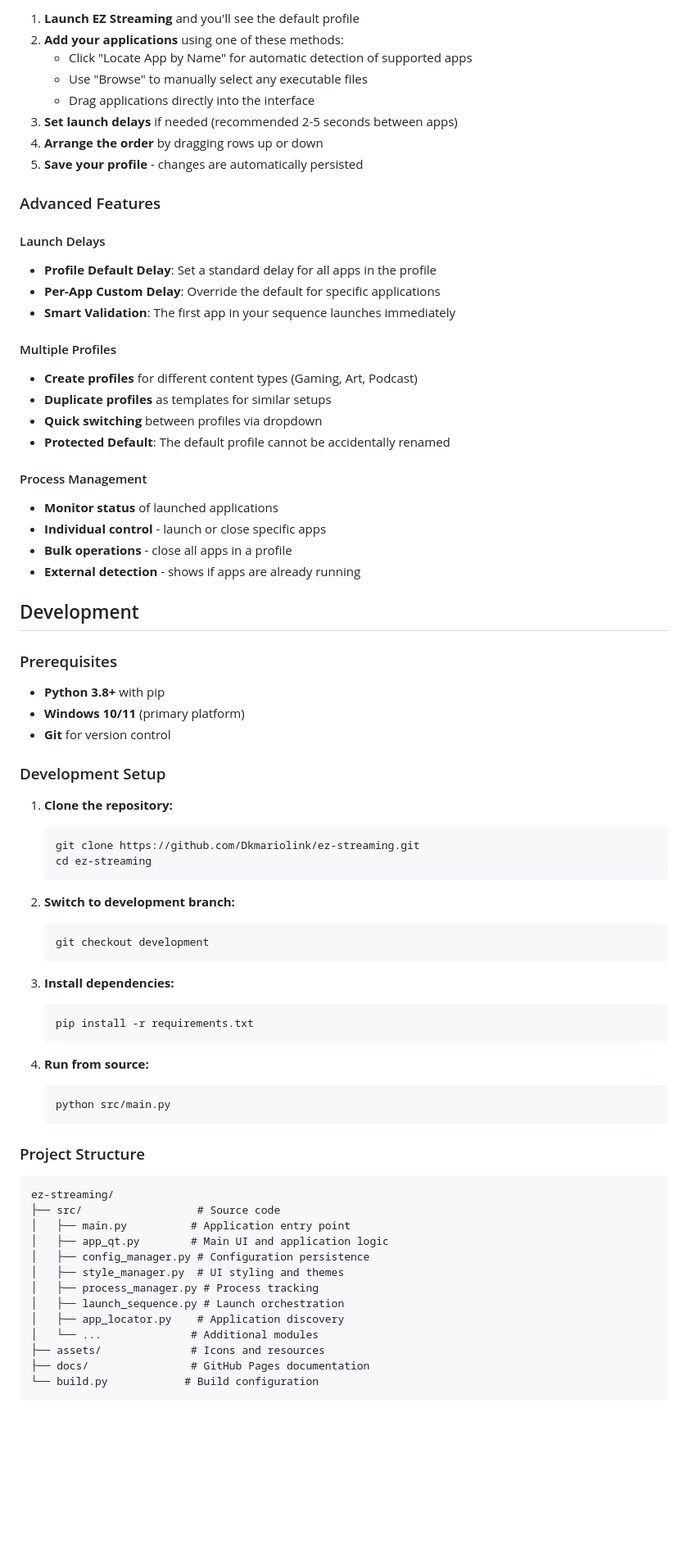
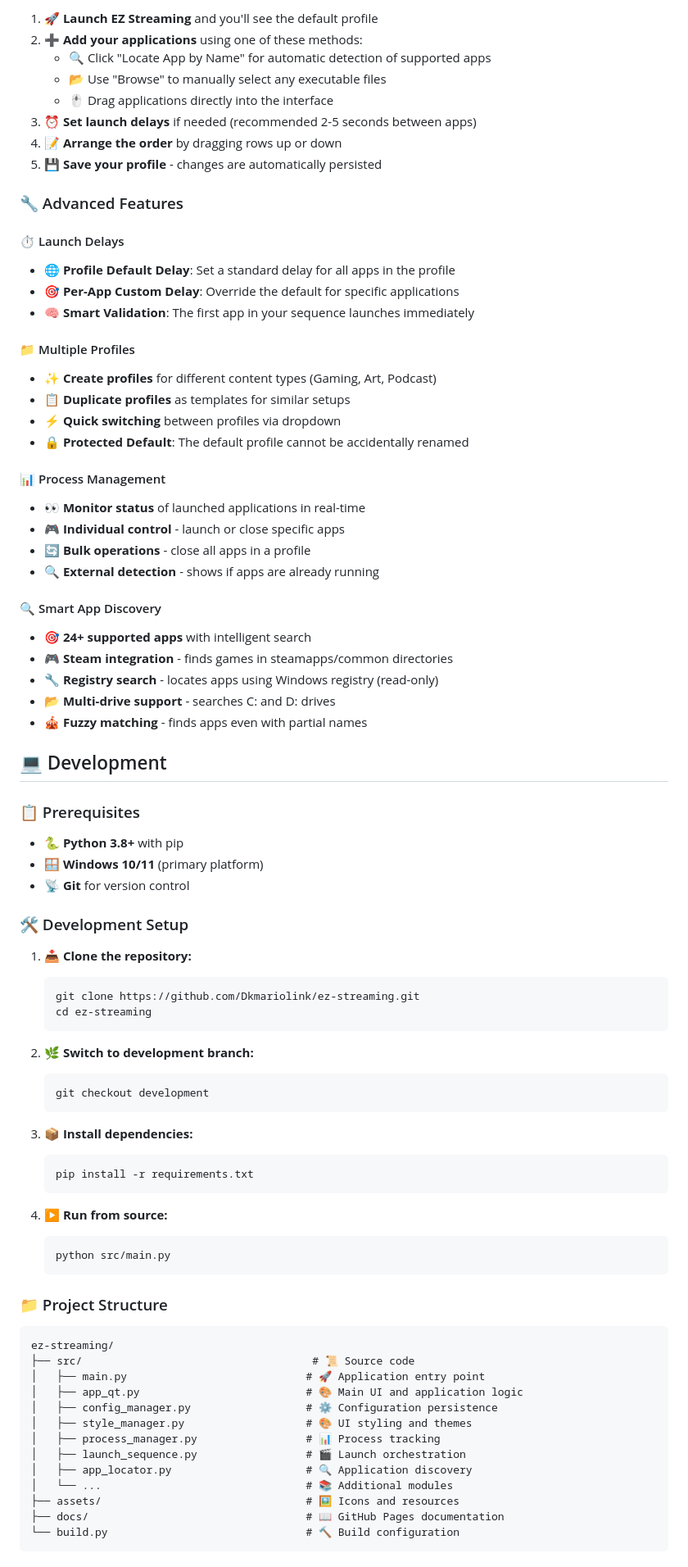
Before and after one commit to Dkmariolink/ez-streaming, a Markdown page: README.md, the part around one of its changes. Shown at 82% size. GitHub-like rendering; blank space fills up the shorter version.

````diff
--- a/README.md
+++ b/README.md
@@ -71,76 +71,83 @@ Note: These are applications with built-in search logic for the "Locate App by N
 
-1. **Launch EZ Streaming** and you'll see the default profile
-2. **Add your applications** using one of these methods:
-   - Click "Locate App by Name" for automatic detection of supported apps
-   - Use "Browse" to manually select any executable files
-   - Drag applications directly into the interface
-3. **Set launch delays** if needed (recommended 2-5 seconds between apps)
-4. **Arrange the order** by dragging rows up or down
-5. **Save your profile** - changes are automatically persisted
+1. **🚀 Launch EZ Streaming** and you'll see the default profile
+2. **➕ Add your applications** using one of these methods:
+   - 🔍 Click "Locate App by Name" for automatic detection of supported apps
+   - 📂 Use "Browse" to manually select any executable files
+   - 🖱️ Drag applications directly into the interface
+3. **⏰ Set launch delays** if needed (recommended 2-5 seconds between apps)
+4. **📝 Arrange the order** by dragging rows up or down
+5. **💾 Save your profile** - changes are automatically persisted
 
-### Advanced Features
+### 🔧 Advanced Features
 
-#### Launch Delays
-- **Profile Default Delay**: Set a standard delay for all apps in the profile
-- **Per-App Custom Delay**: Override the default for specific applications
-- **Smart Validation**: The first app in your sequence launches immediately
+#### ⏱️ Launch Delays
+- **🌐 Profile Default Delay**: Set a standard delay for all apps in the profile
+- **🎯 Per-App Custom Delay**: Override the default for specific applications
+- **🧠 Smart Validation**: The first app in your sequence launches immediately
 
-#### Multiple Profiles
-- **Create profiles** for different content types (Gaming, Art, Podcast)
-- **Duplicate profiles** as templates for similar setups
-- **Quick switching** between profiles via dropdown
-- **Protected Default**: The default profile cannot be accidentally renamed
+#### 📁 Multiple Profiles
+- **✨ Create profiles** for different content types (Gaming, Art, Podcast)
+- **📋 Duplicate profiles** as templates for similar setups
+- **⚡ Quick switching** between profiles via dropdown
+- **🔒 Protected Default**: The default profile cannot be accidentally renamed
 
-#### Process Management
-- **Monitor status** of launched applications
-- **Individual control** - launch or close specific apps
-- **Bulk operations** - close all apps in a profile
-- **External detection** - shows if apps are already running
+#### 📊 Process Management
+- **👀 Monitor status** of launched applications in real-time
+- **🎮 Individual control** - launch or close specific apps
+- **🔄 Bulk operations** - close all apps in a profile
+- **🔍 External detection** - shows if apps are already running
 
-## Development
+#### 🔍 Smart App Discovery
+- **🎯 24+ supported apps** with intelligent search
+- **🎮 Steam integration** - finds games in steamapps/common directories
+- **🔧 Registry search** - locates apps using Windows registry (read-only)
+- **📂 Multi-drive support** - searches C: and D: drives
+- **🎪 Fuzzy matching** - finds apps even with partial names
 
-### Prerequisites
-- **Python 3.8+** with pip
-- **Windows 10/11** (primary platform)
-- **Git** for version control
+## 💻 Development
 
-### Development Setup
+### 📋 Prerequisites
+- **🐍 Python 3.8+** with pip
+- **🪟 Windows 10/11** (primary platform)
+- **📡 Git** for version control
 
-1. **Clone the repository:**
+### 🛠️ Development Setup
+
+1. **📥 Clone the repository:**
    ```bash
    git clone https://github.com/Dkmariolink/ez-streaming.git
    cd ez-streaming
    ```
 
-2. **Switch to development branch:**
+2. **🌿 Switch to development branch:**
    ```bash
    git checkout development
    ```
 
-3. **Install dependencies:**
+3. **📦 Install dependencies:**
    ```bash
    pip install -r requirements.txt
    ```
 
-4. **Run from source:**
+4. **▶️ Run from source:**
    ```bash
    python src/main.py
    ```
 
-### Project Structure
+### 📁 Project Structure
 ```
 ez-streaming/
-├── src/                  # Source code
-│   ├── main.py          # Application entry point
-│   ├── app_qt.py        # Main UI and application logic
-│   ├── config_manager.py # Configuration persistence
-│   ├── style_manager.py  # UI styling and themes
-│   ├── process_manager.py # Process tracking
-│   ├── launch_sequence.py # Launch orchestration
-│   ├── app_locator.py    # Application discovery
-│   └── ...              # Additional modules
-├── assets/              # Icons and resources
-├── docs/                # GitHub Pages documentation
-└── build.py            # Build configuration
+├── src/                                    # 📜 Source code
+│   ├── main.py                            # 🚀 Application entry point
+│   ├── app_qt.py                          # 🎨 Main UI and application logic
+│   ├── config_manager.py                  # ⚙️ Configuration persistence
+│   ├── style_manager.py                   # 🎨 UI styling and themes
+│   ├── process_manager.py                 # 📊 Process tracking
+│   ├── launch_sequence.py                 # 🎬 Launch orchestration
+│   ├── app_locator.py                     # 🔍 Application discovery
+│   └── ...                                # 📚 Additional modules
+├── assets/                                # 🖼️ Icons and resources
+├── docs/                                  # 📖 GitHub Pages documentation
+└── build.py                               # 🔨 Build configuration
 ```
 
````
Also changed, not shown: other parts of README.md (+124 -127 lines).
